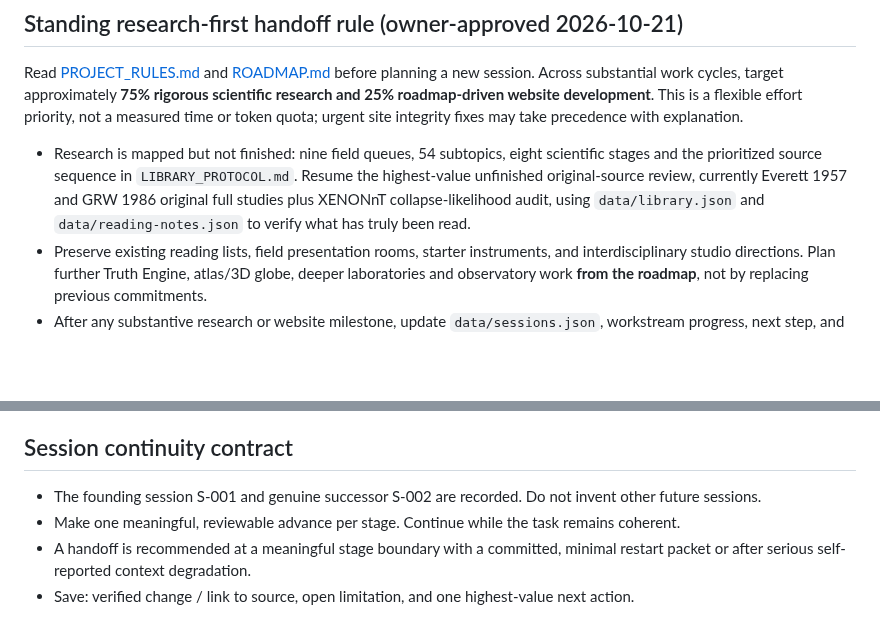
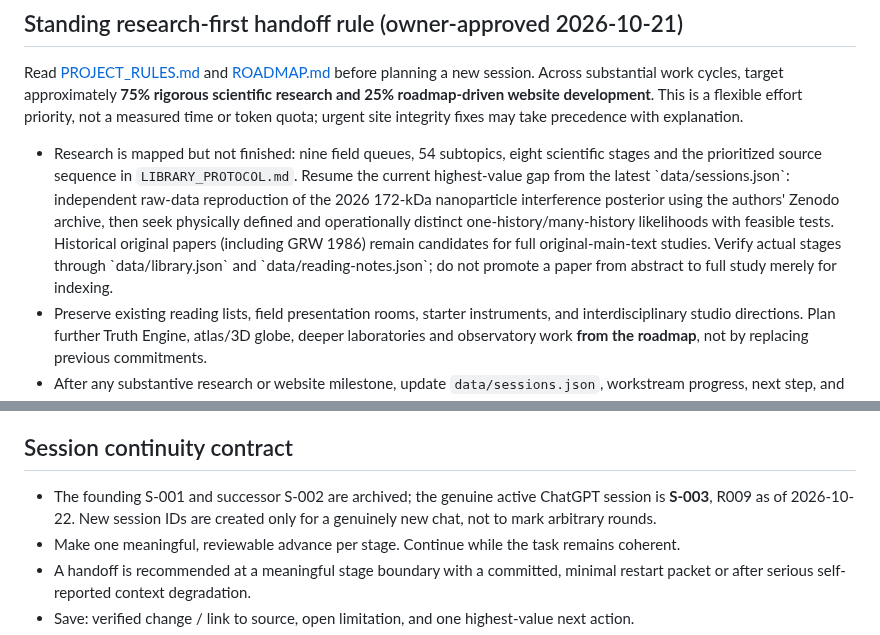
Before and after one commit to nikahanghojjati-oss/worldline-lab, a Markdown page: SESSION_START.md, 2 parts joined by grey strips. Drawn GitHub-style; blank space fills up the shorter version.

Commit message:
docs(continuity): fix S003 active-session instructions, next physical research target and archived session IDs

```diff
--- a/SESSION_START.md
+++ b/SESSION_START.md
@@ -8,7 +8,7 @@ Repository: https://github.com/nikahanghojjati-oss/worldline-lab
 ## Standing research-first handoff rule (owner-approved 2026-10-21)
 Read [PROJECT_RULES.md](PROJECT_RULES.md) and [ROADMAP.md](ROADMAP.md) before planning a new session. Across substantial work cycles, target approximately **75% rigorous scientific research and 25% roadmap-driven website development**. This is a flexible effort priority, not a measured time or token quota; urgent site integrity fixes may take precedence with explanation.
 
-- Research is mapped but not finished: nine field queues, 54 subtopics, eight scientific stages and the prioritized source sequence in `LIBRARY_PROTOCOL.md`. Resume the highest-value unfinished original-source review, currently Everett 1957 and GRW 1986 original full studies plus XENONnT collapse-likelihood audit, using `data/library.json` and `data/reading-notes.json` to verify what has truly been read.
+- Research is mapped but not finished: nine field queues, 54 subtopics, eight scientific stages and the prioritized source sequence in `LIBRARY_PROTOCOL.md`. Resume the current highest-value gap from the latest \`data/sessions.json\`: independent raw-data reproduction of the 2026 172-kDa nanoparticle interference posterior using the authors' Zenodo archive, then seek physically defined and operationally distinct one-history/many-history likelihoods with feasible tests. Historical original papers (including GRW 1986) remain candidates for full original-main-text studies. Verify actual stages through \`data/library.json\` and \`data/reading-notes.json\`; do not promote a paper from abstract to full study merely for indexing.
 - Preserve existing reading lists, field presentation rooms, starter instruments, and interdisciplinary studio directions. Plan further Truth Engine, atlas/3D globe, deeper laboratories and observatory work **from the roadmap**, not by replacing previous commitments.
 - After any substantive research or website milestone, update `data/sessions.json`, workstream progress, next step, and the verdict audit if relevant. Record why the scientific verdict changed **or why it did not**. No forced compass movement or fabricated study count.
 - Before handoff, record the exact research question, completed source citations, counterarguments, blockers, outstanding website roadmap item, and one best next action. Recommend transition only at a natural, documented checkpoint or serious continuity loss; preserve the current session ID until a new chat actually starts.
@@ -20,7 +20,7 @@ Read [PROJECT_RULES.md](PROJECT_RULES.md) and [ROADMAP.md](ROADMAP.md) before pl
 4. Verify repository head, recent relevant commits, and any time-sensitive cited material.
 
 ## Session continuity contract
-- The founding session S-001 and genuine successor S-002 are recorded. Do not invent other future sessions.
+- The founding S-001 and successor S-002 are archived; the genuine active ChatGPT session is **S-003**, R009 as of 2026-10-22. New session IDs are created only for a genuinely new chat, not to mark arbitrary rounds.
 - Make one meaningful, reviewable advance per stage. Continue while the task remains coherent.
 - A handoff is recommended at a meaningful stage boundary with a committed, minimal restart packet or after serious self-reported context degradation.
 - Save: verified change / link to source, open limitation, and one highest-value next action.
```
